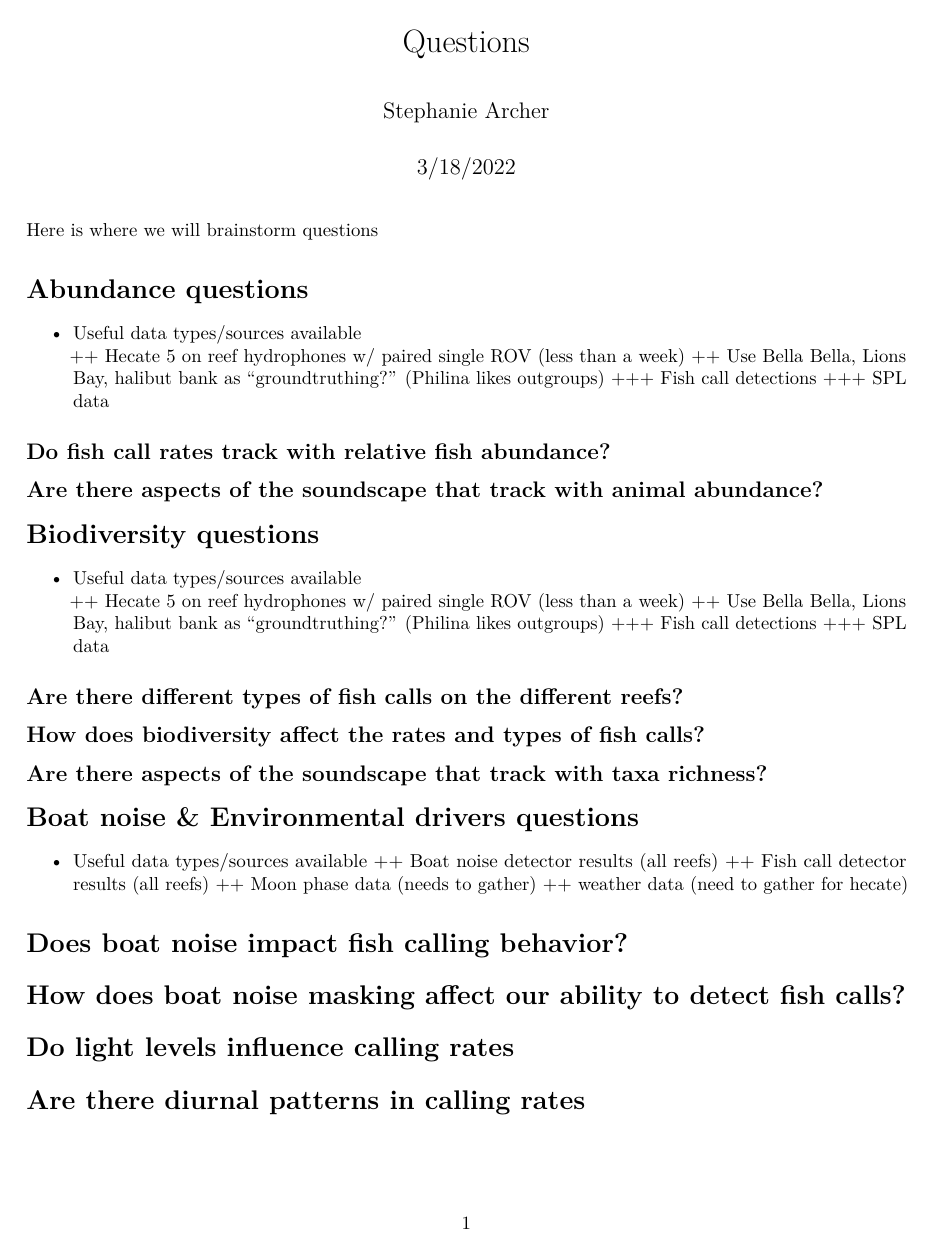
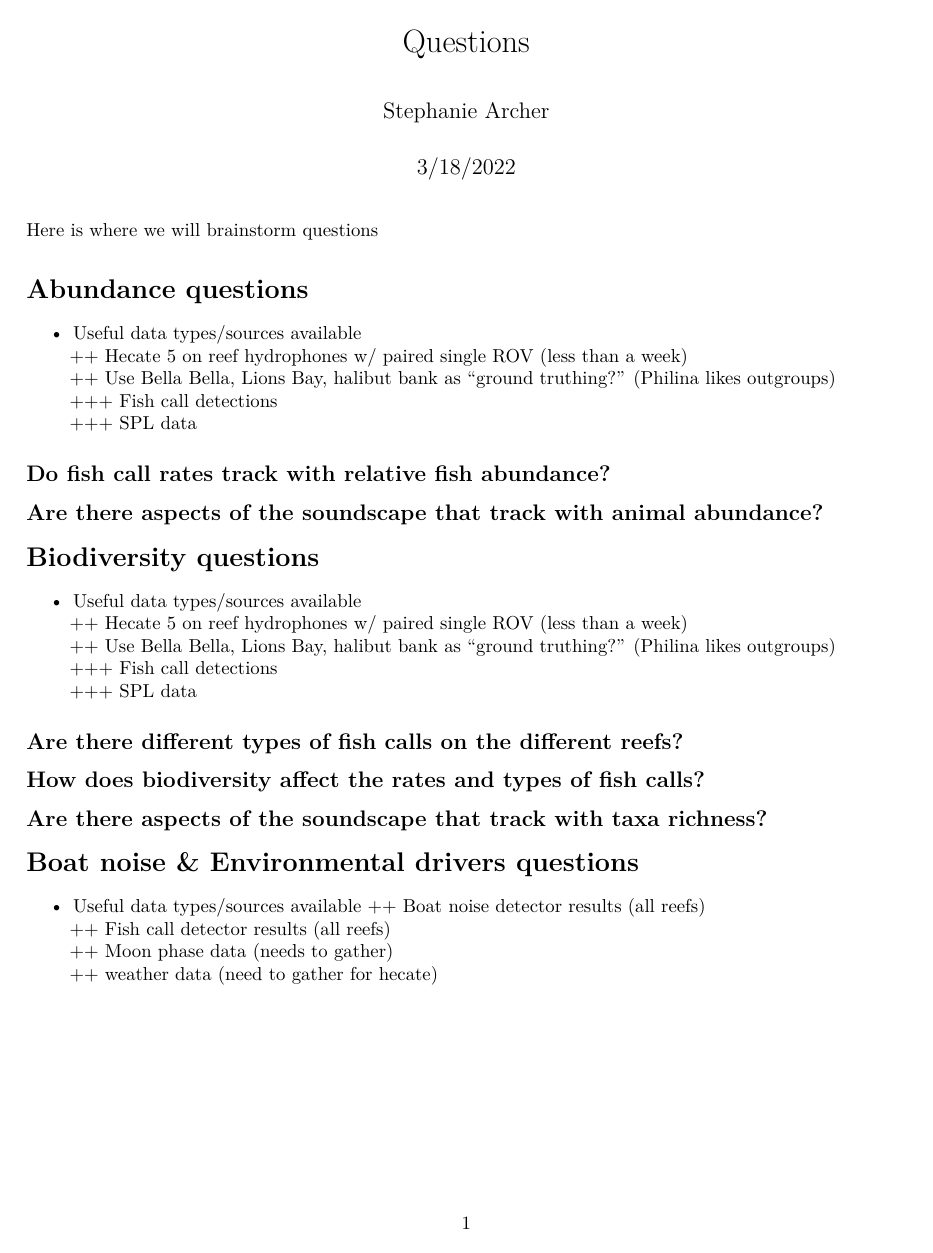
Before and after one commit to skraftarcher/GlassSpongeReefAcoustics, an R Markdown document (Questions.Rmd): the whole page before the commit and page 1 of 2 after it. Rendered offline with R 4.5, knitr and Pandoc, then LaTeX, with nearby package versions; both versions are drawn in the output format of the newer one.

Commit message:
update gitignore and old questions document

```diff
--- a/Questions.Rmd
+++ b/Questions.Rmd
@@ -2,7 +2,9 @@
 title: "Questions"
 author: "Stephanie Archer"
 date: "3/18/2022"
-output: html_document
+output:
+  pdf_document: default
+  html_document: default
 ---
 
 Here is where we will brainstorm questions
@@ -11,7 +13,7 @@ Here is where we will brainstorm questions
 
 + Useful data types/sources available
 ++ Hecate 5 on reef hydrophones w/ paired single ROV (less than a week)
-++ Use Bella Bella, Lions Bay, halibut bank as "groundtruthing?" (Philina likes outgroups)
+++ Use Bella Bella, Lions Bay, halibut bank as "ground truthing?" (Philina likes outgroups)
 +++ Fish call detections
 +++ SPL data
 
@@ -24,7 +26,7 @@ Here is where we will brainstorm questions
 
 + Useful data types/sources available
 ++ Hecate 5 on reef hydrophones w/ paired single ROV (less than a week)
-++ Use Bella Bella, Lions Bay, halibut bank as "groundtruthing?" (Philina likes outgroups)
+++ Use Bella Bella, Lions Bay, halibut bank as "ground truthing?" (Philina likes outgroups)
 +++ Fish call detections
 +++ SPL data
 
```
Also changed, not shown: 1 other file.
